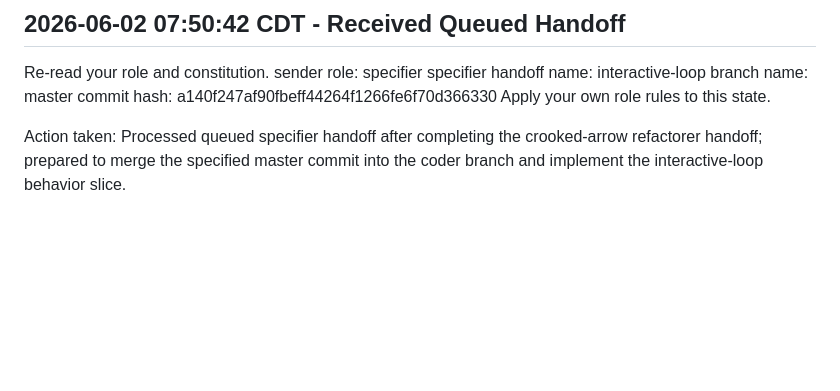
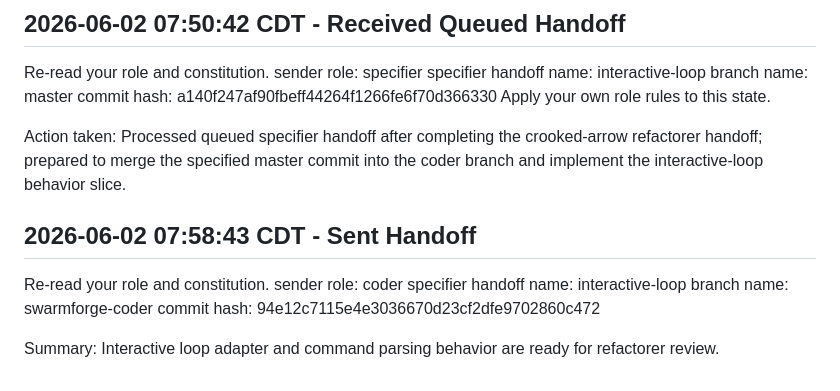
Before and after one commit to volzinnovation/experiment-htw-ja-Web, a Markdown page: logbook.md, the part around the change. Drawn GitHub-style; blank space fills up the shorter version.

Commit message:
Log interactive loop handoff

```diff
--- a/logbook.md
+++ b/logbook.md
@@ -126,3 +126,13 @@ commit hash: a140f247af90fbeff44264f1266fe6f70d366330
 Apply your own role rules to this state.
 
 Action taken: Processed queued specifier handoff after completing the crooked-arrow refactorer handoff; prepared to merge the specified master commit into the coder branch and implement the interactive-loop behavior slice.
+
+## 2026-06-02 07:58:43 CDT - Sent Handoff
+
+Re-read your role and constitution.
+sender role: coder
+specifier handoff name: interactive-loop
+branch name: swarmforge-coder
+commit hash: 94e12c7115e4e3036670d23cf2dfe9702860c472
+
+Summary: Interactive loop adapter and command parsing behavior are ready for refactorer review.
```
